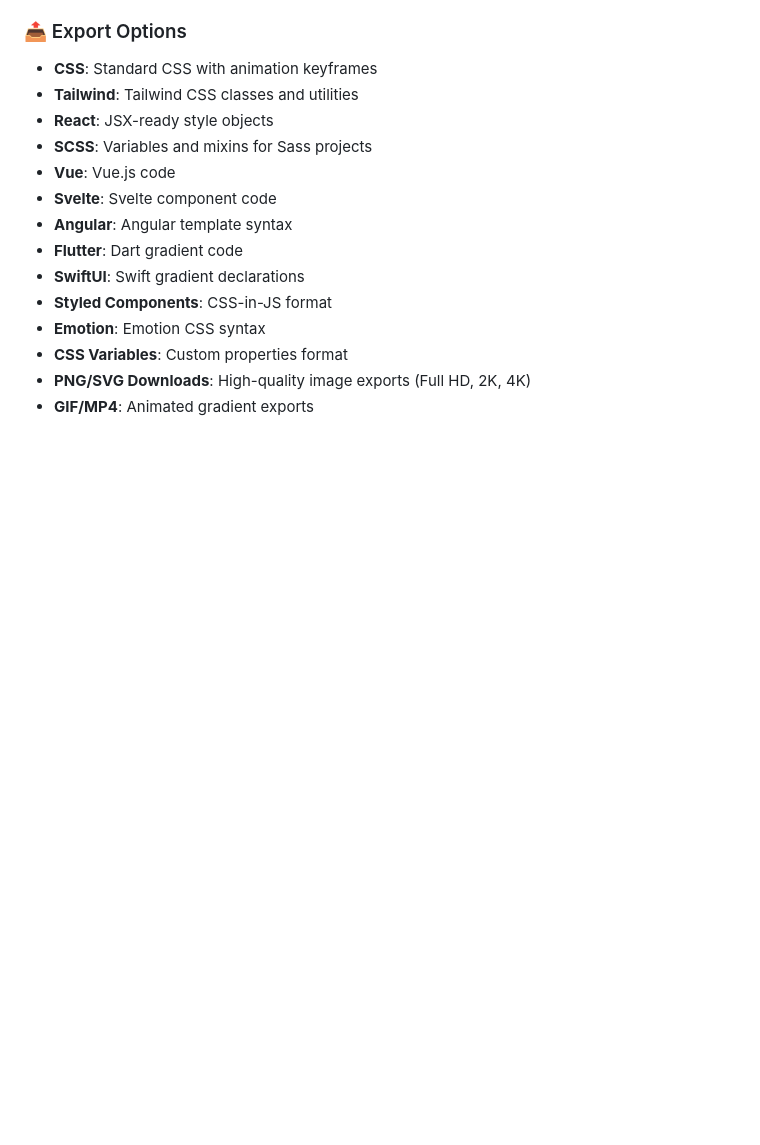
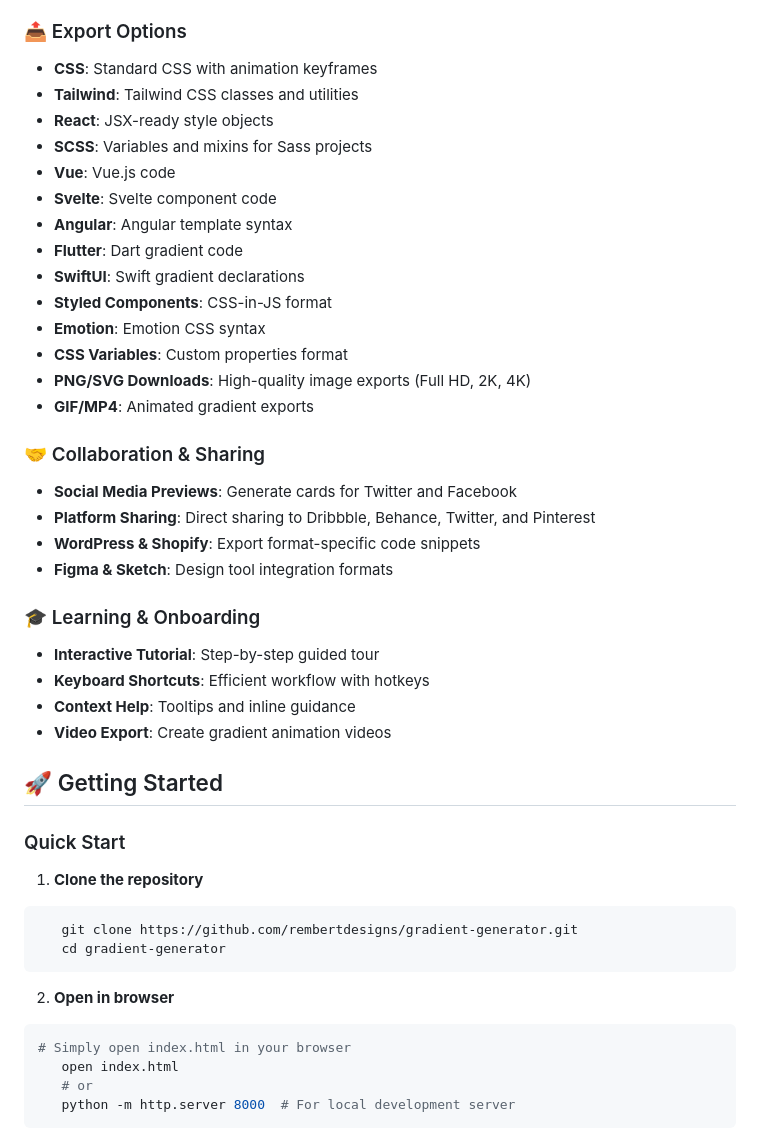
Before and after one commit to rembertdesigns/Gradient-Background-Picker, a Markdown page: README.md, the part around the change. GitHub-like rendering; blank space fills up the shorter version.

````diff
--- a/README.md
+++ b/README.md
@@ -123,3 +123,31 @@ A powerful, feature-rich gradient generator that lets you create beautiful anima
 - **CSS Variables**: Custom properties format
 - **PNG/SVG Downloads**: High-quality image exports (Full HD, 2K, 4K)
 - **GIF/MP4**: Animated gradient exports
+
+### 🤝 Collaboration & Sharing
+- **Social Media Previews**: Generate cards for Twitter and Facebook
+- **Platform Sharing**: Direct sharing to Dribbble, Behance, Twitter, and Pinterest
+- **WordPress & Shopify**: Export format-specific code snippets
+- **Figma & Sketch**: Design tool integration formats
+
+### 🎓 Learning & Onboarding
+- **Interactive Tutorial**: Step-by-step guided tour
+- **Keyboard Shortcuts**: Efficient workflow with hotkeys
+- **Context Help**: Tooltips and inline guidance
+- **Video Export**: Create gradient animation videos
+
+## 🚀 Getting Started
+
+### Quick Start
+1. **Clone the repository**
+```bash
+   git clone https://github.com/rembertdesigns/gradient-generator.git
+   cd gradient-generator
+```
+2. **Open in browser**
+```bash
+# Simply open index.html in your browser
+   open index.html
+   # or
+   python -m http.server 8000  # For local development server
+```
````
